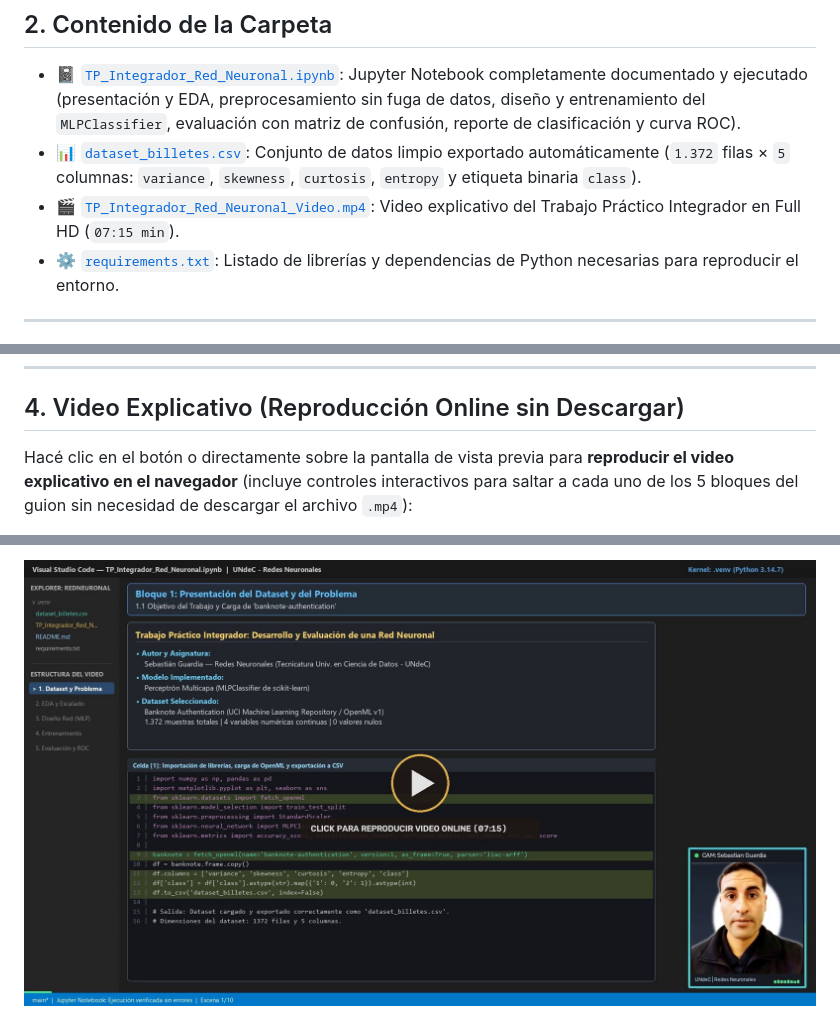
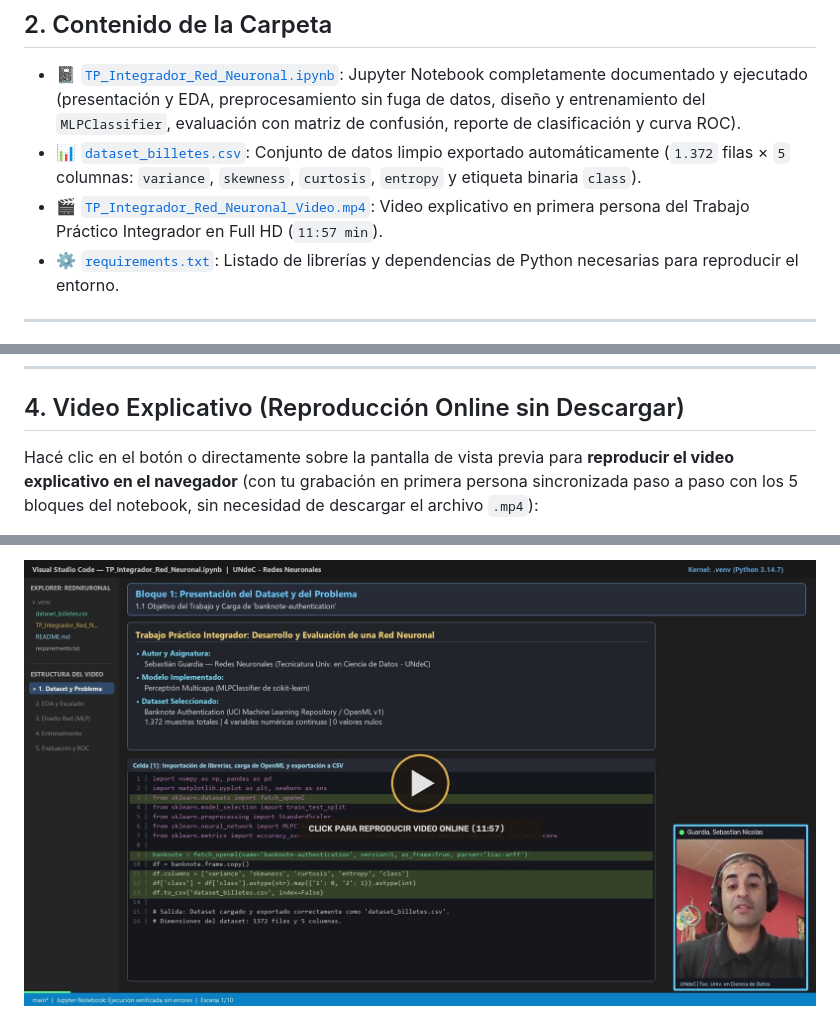
Before and after one commit to sguardia26/UNDEC, a Markdown page: Redes_Neuronales/README.md, 3 parts joined by grey strips. Rendered like a GitHub page; pictures changed too: Redes_Neuronales/preview_video.jpg.

Commit message:
Actualizar video explicativo con grabacion real en primera persona (11m57s) y README

```diff
--- a/Redes_Neuronales/README.md
+++ b/Redes_Neuronales/README.md
@@ -20,7 +20,7 @@
 
 * 📓 [`TP_Integrador_Red_Neuronal.ipynb`](./TP_Integrador_Red_Neuronal.ipynb): Jupyter Notebook completamente documentado y ejecutado (presentación y EDA, preprocesamiento sin fuga de datos, diseño y entrenamiento del `MLPClassifier`, evaluación con matriz de confusión, reporte de clasificación y curva ROC).
 * 📊 [`dataset_billetes.csv`](./dataset_billetes.csv): Conjunto de datos limpio exportado automáticamente (`1.372` filas × `5` columnas: `variance`, `skewness`, `curtosis`, `entropy` y etiqueta binaria `class`).
-* 🎬 [`TP_Integrador_Red_Neuronal_Video.mp4`](./TP_Integrador_Red_Neuronal_Video.mp4): Video explicativo del Trabajo Práctico Integrador en Full HD (`07:15 min`).
+* 🎬 [`TP_Integrador_Red_Neuronal_Video.mp4`](./TP_Integrador_Red_Neuronal_Video.mp4): Video explicativo en primera persona del Trabajo Práctico Integrador en Full HD (`11:57 min`).
 * ⚙️ [`requirements.txt`](./requirements.txt): Listado de librerías y dependencias de Python necesarias para reproducir el entorno.
 
 ---
@@ -39,7 +39,7 @@ Podés abrir, ejecutar y probar todas las celdas del Jupyter Notebook directamen
 
 ## 4. Video Explicativo (Reproducción Online sin Descargar)
 
-Hacé clic en el botón o directamente sobre la pantalla de vista previa para **reproducir el video explicativo en el navegador** (incluye controles interactivos para saltar a cada uno de los 5 bloques del guion sin necesidad de descargar el archivo `.mp4`):
+Hacé clic en el botón o directamente sobre la pantalla de vista previa para **reproducir el video explicativo en el navegador** (con tu grabación en primera persona sincronizada paso a paso con los 5 bloques del notebook, sin necesidad de descargar el archivo `.mp4`):
 
 <p align="center">
   <a href="https://htmlpreview.github.io/?https://github.com/sguardia26/UNDEC/blob/main/Redes_Neuronales/player.html" target="_blank">
```
Also changed, not shown: other parts of Redes_Neuronales/README.md (+1 -1 lines), 2 other files.
